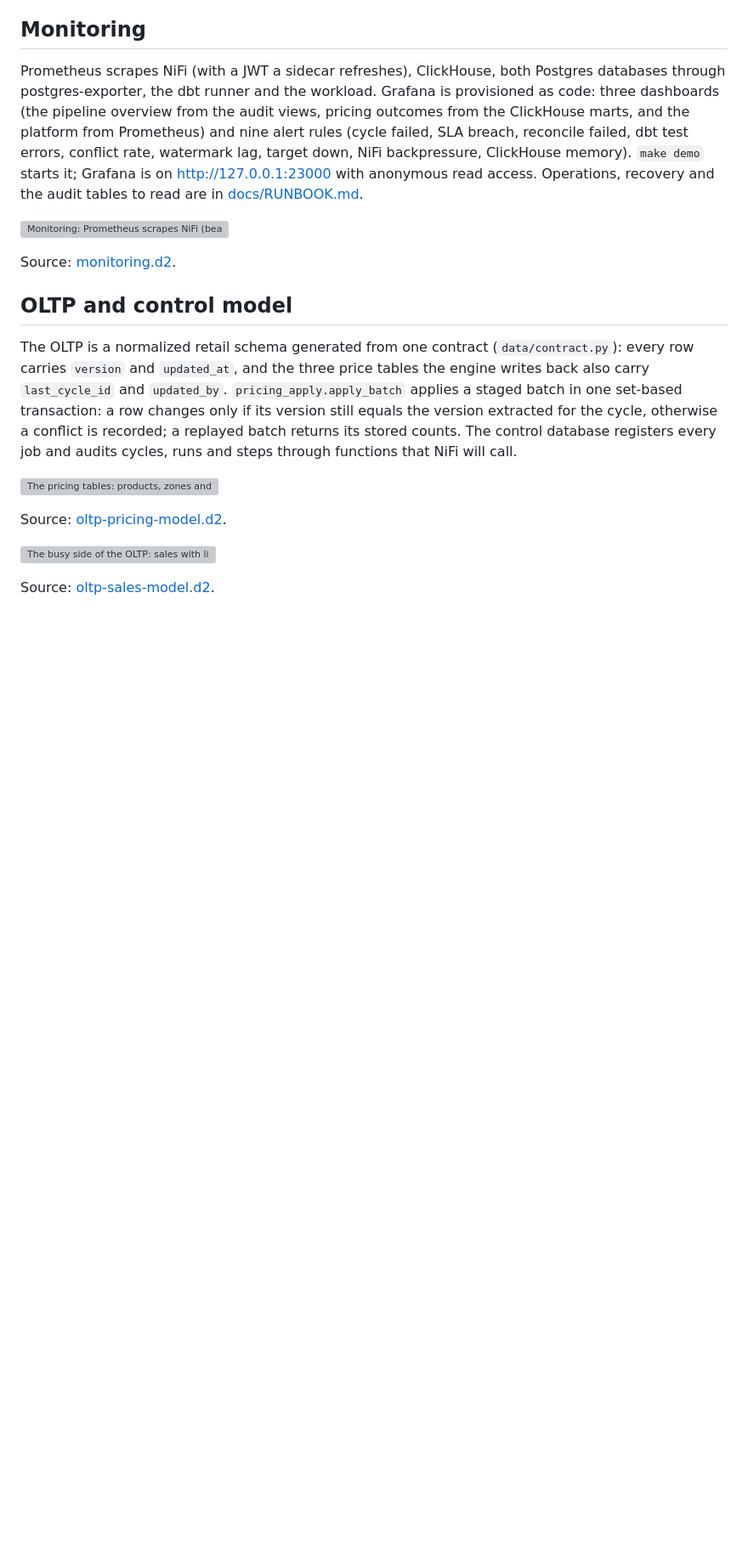
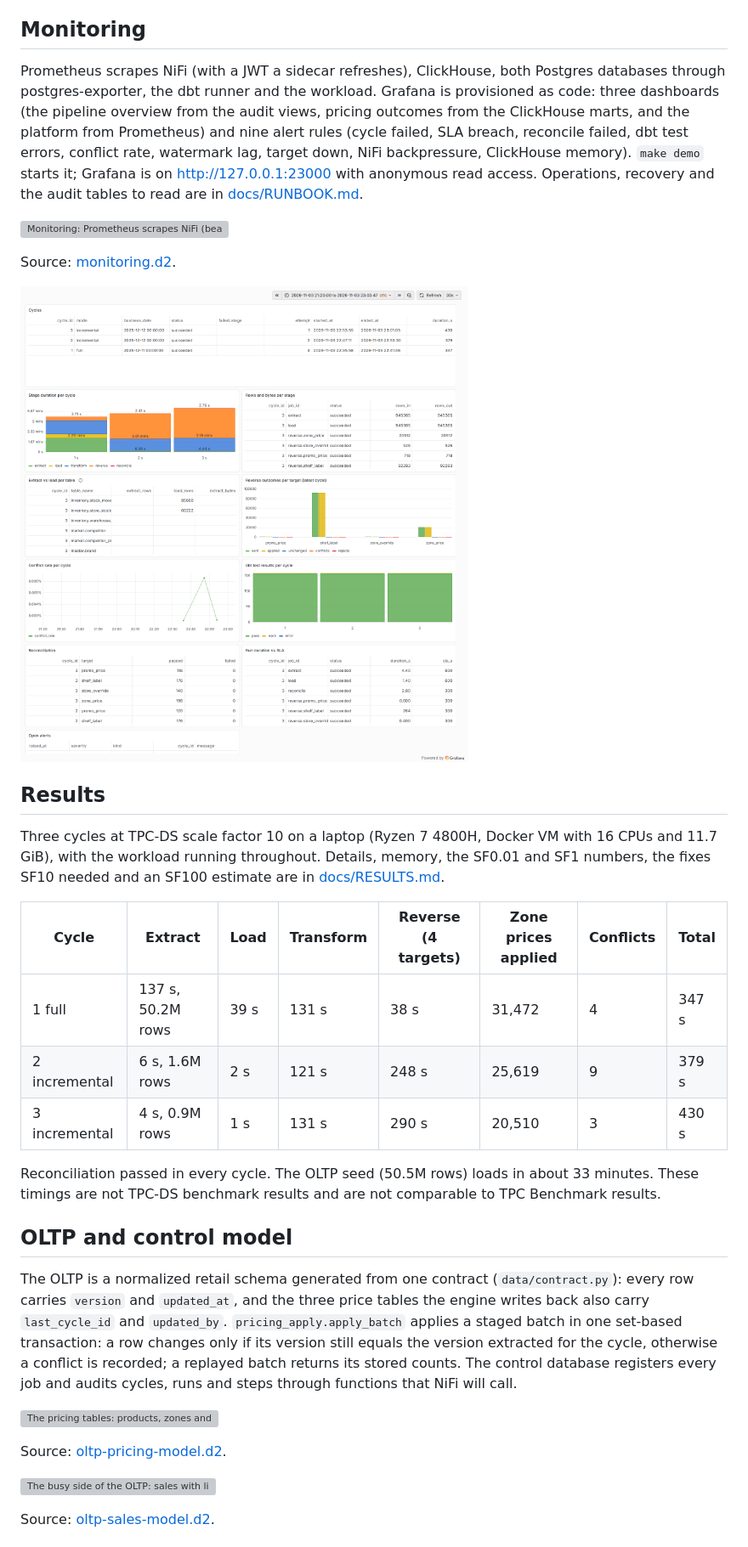
Before and after one commit to emanuel-luis/retail-pricing-reverse-etl, a Markdown page: README.md, the part around one of its changes. Shown at 85% size. Drawn GitHub-style; pictures changed too: docs/images/pipeline-overview.png (added); blank space fills up the shorter version; grey boxes are pictures that could not be loaded.

```diff
--- a/README.md
+++ b/README.md
@@ -89,6 +87,23 @@ read access. Operations, recovery and the audit tables to read are in
 ![Monitoring: Prometheus scrapes NiFi (bearer token from a sidecar), ClickHouse, two postgres-exporters, the dbt runner and the workload; Grafana reads Prometheus, the control database's audit views and the ClickHouse marts for three dashboards and nine alert rules.](docs/diagrams/monitoring.svg)
 
 Source: [monitoring.d2](docs/diagrams/monitoring.d2).
+
+![The pipeline overview dashboard over three SF10 cycles: cycle table, stage durations, rows per stage, reverse outcomes, conflict rate, dbt tests, reconciliation and run duration against the SLA.](docs/images/pipeline-overview.png)
+
+## Results
+
+Three cycles at TPC-DS scale factor 10 on a laptop (Ryzen 7 4800H, Docker VM with 16 CPUs and
+11.7 GiB), with the workload running throughout. Details, memory, the SF0.01 and SF1 numbers, the
+fixes SF10 needed and an SF100 estimate are in [docs/RESULTS.md](docs/RESULTS.md).
+
+| Cycle | Extract | Load | Transform | Reverse (4 targets) | Zone prices applied | Conflicts | Total |
+| --- | --- | --- | --- | --- | --- | --- | --- |
+| 1 full | 137 s, 50.2M rows | 39 s | 131 s | 38 s | 31,472 | 4 | 347 s |
+| 2 incremental | 6 s, 1.6M rows | 2 s | 121 s | 248 s | 25,619 | 9 | 379 s |
+| 3 incremental | 4 s, 0.9M rows | 1 s | 131 s | 290 s | 20,510 | 3 | 430 s |
+
+Reconciliation passed in every cycle. The OLTP seed (50.5M rows) loads in about 33 minutes. These
+timings are not TPC-DS benchmark results and are not comparable to TPC Benchmark results.
 
 ## OLTP and control model
 
```
Also changed, not shown: other parts of README.md (+8 -9 lines), CHANGELOG.md (+12 -0 lines), docs/RESULTS.md (added, +181 -0 lines), docs/images/platform.png (added), docs/images/pricing-outcomes.png (added).
